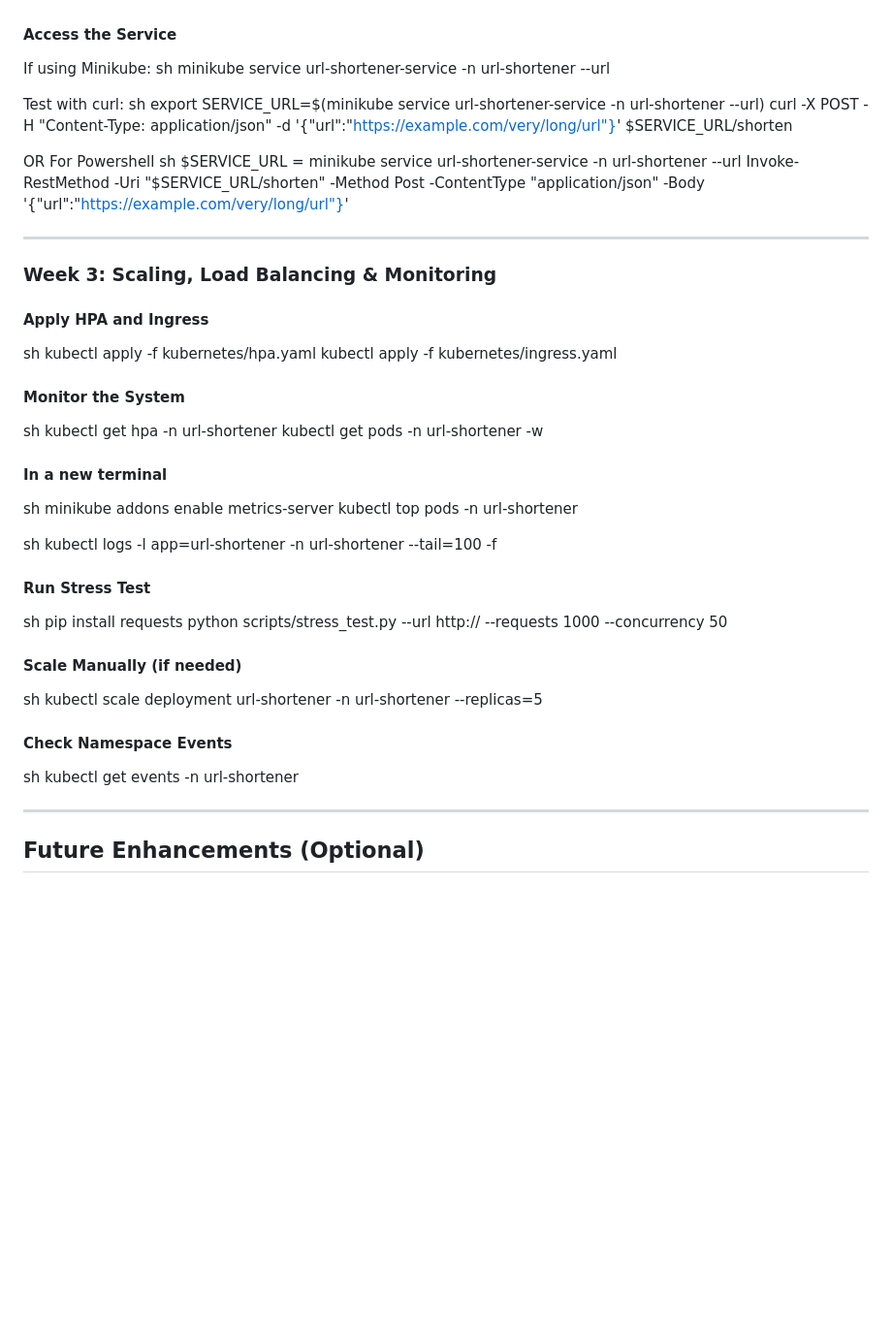
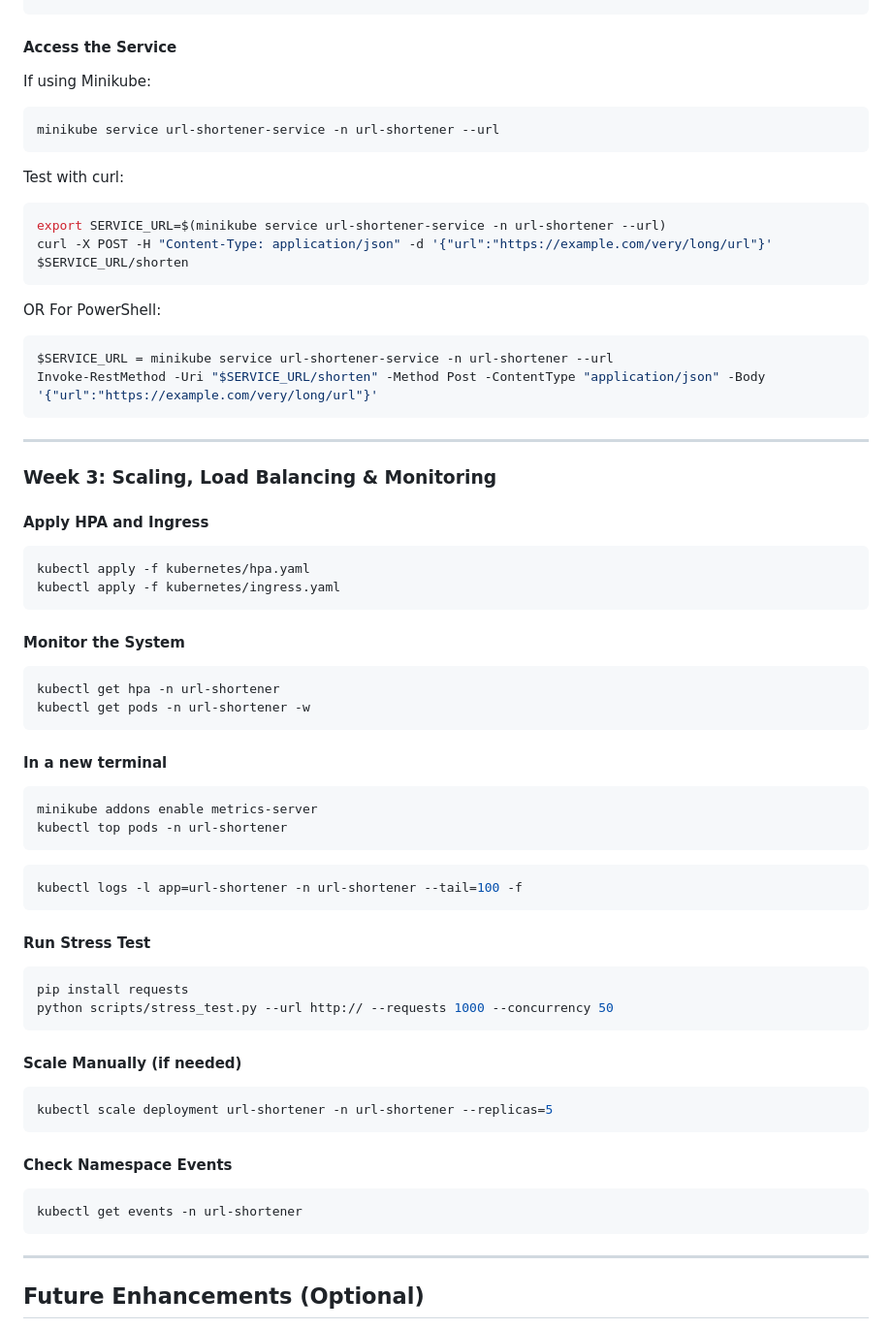
Before and after one commit to chaitanya1705/ShortifyURL, a Markdown page: README.md, the part around one of its changes. Shown at 97% size. Rendered like a GitHub page; blank space fills up the shorter version.

````diff
--- a/README.md
+++ b/README.md
@@ -95,56 +104,65 @@ sh
 kubectl get pods -n url-shortener
 kubectl get services -n url-shortener
+```
 
 #### Access the Service
 If using Minikube:
-sh
+```sh
 minikube service url-shortener-service -n url-shortener --url
+```
 
 Test with curl:
-sh
+```sh
 export SERVICE_URL=$(minikube service url-shortener-service -n url-shortener --url)
 curl -X POST -H "Content-Type: application/json" -d '{"url":"https://example.com/very/long/url"}' $SERVICE_URL/shorten
+```
 
-OR For Powershell
-sh
+OR For PowerShell:
+```powershell
 $SERVICE_URL = minikube service url-shortener-service -n url-shortener --url
 Invoke-RestMethod -Uri "$SERVICE_URL/shorten" -Method Post -ContentType "application/json" -Body '{"url":"https://example.com/very/long/url"}'
+```
 
 ---
 
 ### Week 3: Scaling, Load Balancing & Monitoring
 #### Apply HPA and Ingress
-sh
+```sh
 kubectl apply -f kubernetes/hpa.yaml
 kubectl apply -f kubernetes/ingress.yaml
+```
 
 #### Monitor the System
-sh
+```sh
 kubectl get hpa -n url-shortener
 kubectl get pods -n url-shortener -w
+```
 
 #### In a new terminal
-sh
+```sh
 minikube addons enable metrics-server
 kubectl top pods -n url-shortener
+```
 
-sh
+```sh
 kubectl logs -l app=url-shortener -n url-shortener --tail=100 -f
-
+```
 
 #### Run Stress Test
-sh
+```sh
 pip install requests
 python scripts/stress_test.py --url http:// --requests 1000 --concurrency 50
+```
 
 #### Scale Manually (if needed)
-sh
+```sh
 kubectl scale deployment url-shortener -n url-shortener --replicas=5
+```
 
 #### Check Namespace Events
-sh
+```sh
 kubectl get events -n url-shortener
-
+```
 
 ---
 
````
Also changed, not shown: other parts of README.md (+20 -11 lines).
